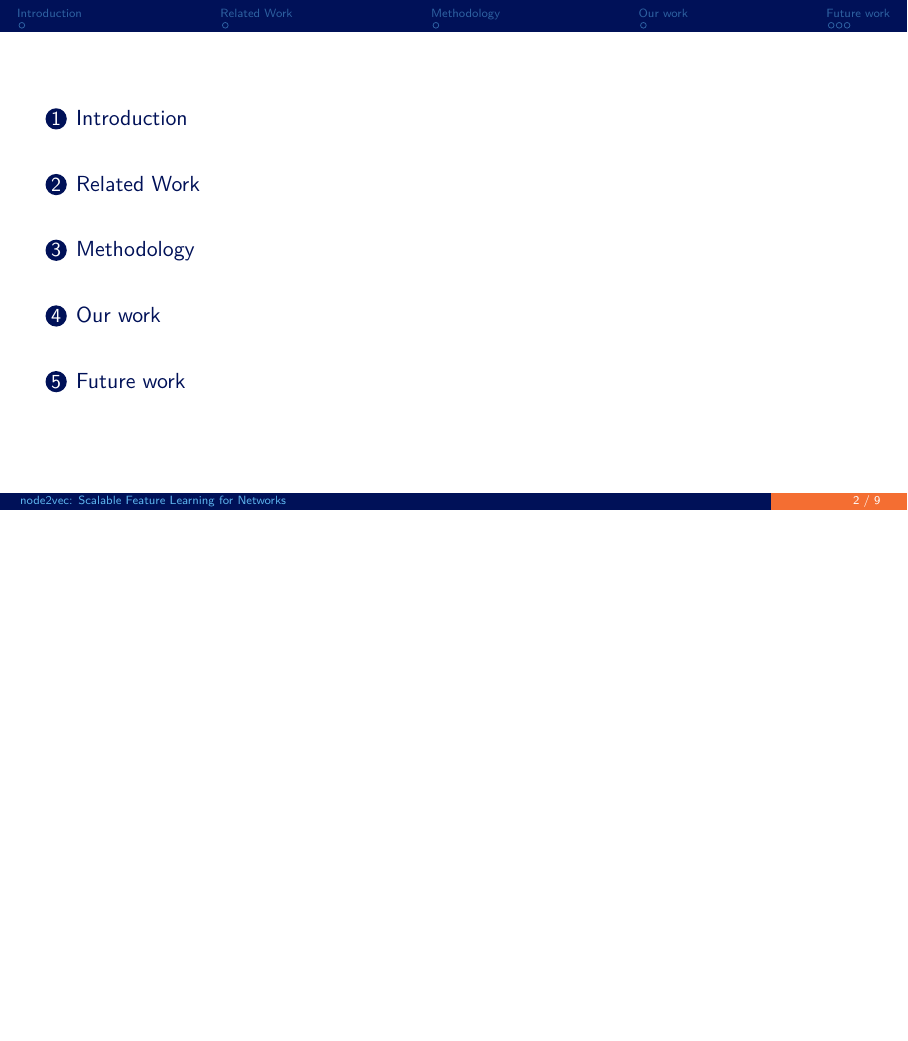
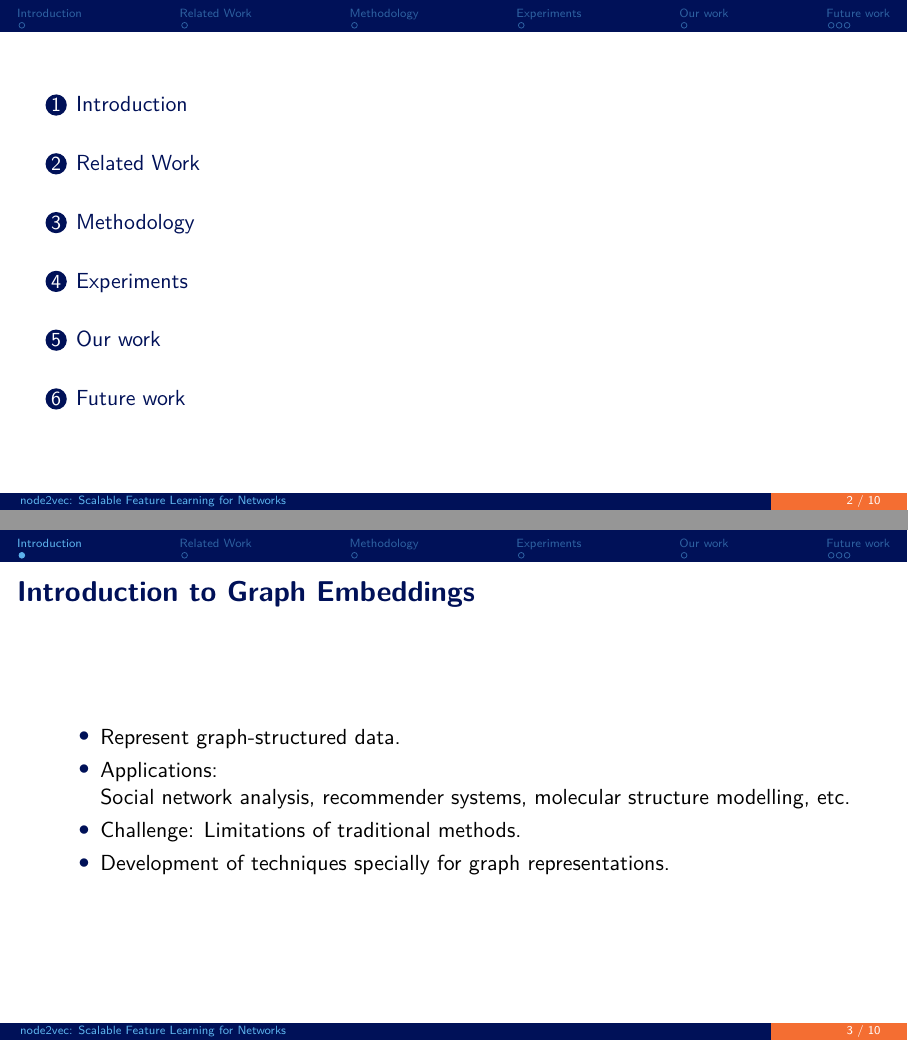
Before and after one commit to ShupeiLi/sna-project, LaTeX slides (presentation/group-43-slides.tex): page 2 of 11 before the commit and pages 2 and 3 of 12 after it, the two joined at a grey line, the shorter picture padded with empty space. The pictures show the PDF file presentation/group-43-slides.pdf that the author committed with the source.

Commit message:
Modify the template

```diff
--- a/presentation/group-43-slides.tex
+++ b/presentation/group-43-slides.tex
@@ -33,6 +33,13 @@
 \section{Introduction}
 \begin{frame}
     \frametitle{Introduction to Graph Embeddings}
+    \begin{itemize}
+        \item Represent graph-structured data.
+        \item Applications: \\
+            Social network analysis, recommender systems, molecular structure modelling, etc.
+        \item Challenge: Limitations of traditional methods.
+        \item Development of techniques specially for graph representations.
+    \end{itemize}
 \end{frame}
 
 \section{Related Work}
@@ -41,6 +48,11 @@
 \end{frame}
 
 \section{Methodology}
+\begin{frame}
+
+\end{frame}
+
+\section{Experiments}
 \begin{frame}
 
 \end{frame}
```
Also changed, not shown: presentation/graphics/related-work.svg (added), presentation/group-43-slides.pdf.
